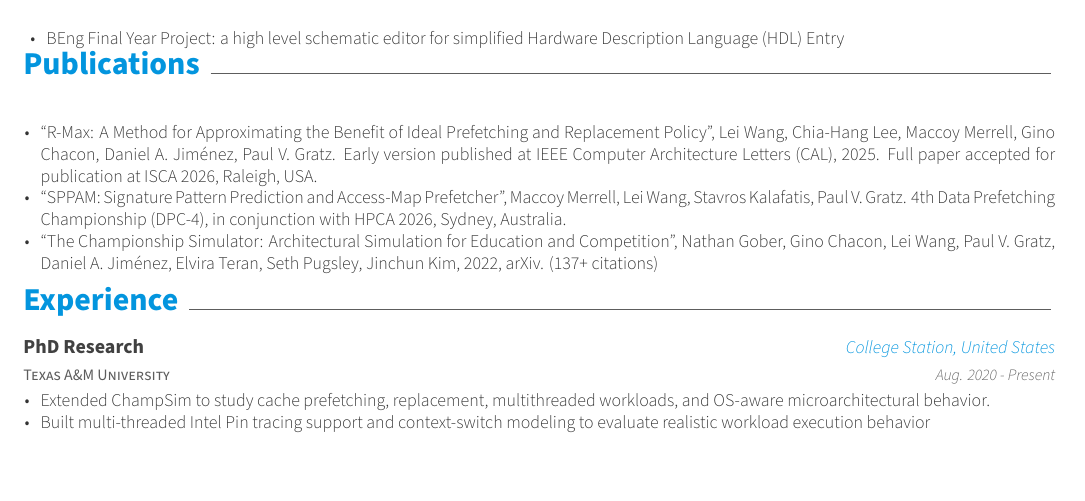
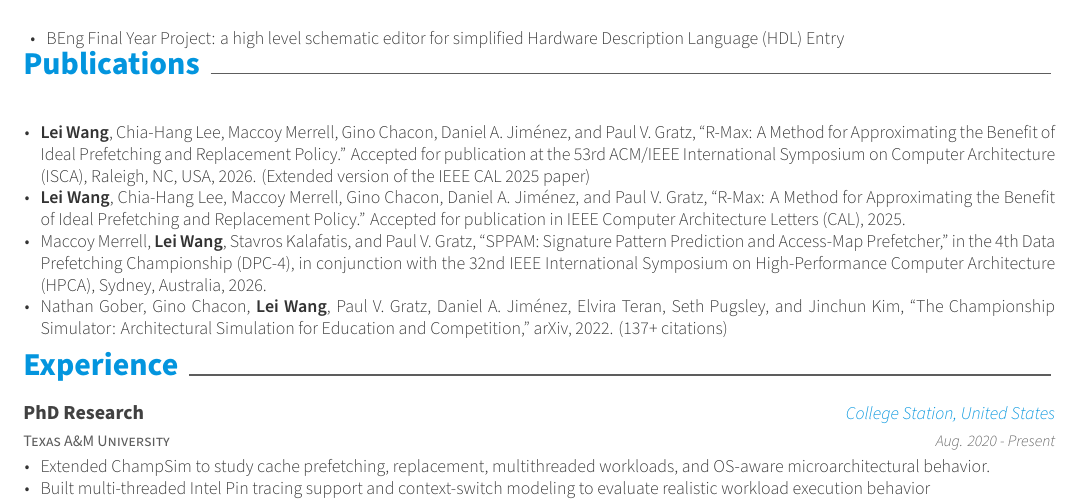
Before and after one commit to wilsonwang881/Resume, a LaTeX CV (resume.tex, which reads resume/publications.tex): part of page 1 of 2, cut so that both start at the same text, the shorter picture padded with empty space. Compiled offline with XeLaTeX.

Commit message:
Added new entry for the ISCA 2026 paper of R-Max.

```diff
--- a/resume/publications.tex
+++ b/resume/publications.tex
@@ -8,10 +8,11 @@
     {} % Date(s)
     {
       \begin{cvitems} % Description(s) bullet points
-          \item {``R-Max: A Method for Approximating the Benefit of Ideal Prefetching and Replacement Policy'', Lei Wang, Chia-Hang Lee, Maccoy Merrell, Gino Chacon, Daniel A. Jiménez, Paul V. Gratz. Early version published at IEEE Computer Architecture Letters (CAL), 2025. Full paper accepted for publication at ISCA 2026, Raleigh, USA.}
-         \item {``SPPAM: Signature Pattern Prediction and Access-Map Prefetcher'', Maccoy Merrell, Lei Wang, Stavros Kalafatis, Paul V. Gratz. 4th Data Prefetching Championship (DPC-4),
-         in conjunction with HPCA 2026, Sydney, Australia.}
-         \item {``The Championship Simulator: Architectural Simulation for Education and Competition'', Nathan Gober, Gino Chacon, Lei Wang, Paul V. Gratz, Daniel A. Jiménez, Elvira Teran, Seth Pugsley, Jinchun Kim, 2022, arXiv. (137+ citations)}
+          \item {\textbf{Lei Wang}, Chia-Hang Lee, Maccoy Merrell, Gino Chacon, Daniel A. Jiménez, and Paul V. Gratz, ``R-Max: A Method for Approximating the Benefit of Ideal Prefetching and Replacement Policy.'' Accepted for publication at the 53rd ACM/IEEE International Symposium on Computer Architecture (ISCA), Raleigh, NC, USA, 2026. (Extended version of the IEEE CAL 2025 paper)}
+          \item {\textbf{Lei Wang}, Chia-Hang Lee, Maccoy Merrell, Gino Chacon, Daniel A. Jiménez, and Paul V. Gratz, ``R-Max: A Method for Approximating the Benefit of Ideal Prefetching and Replacement Policy.'' Accepted for publication in IEEE Computer Architecture Letters (CAL), 2025.}
+         \item {Maccoy Merrell, \textbf{Lei Wang}, Stavros Kalafatis, and Paul V. Gratz, ``SPPAM: Signature Pattern Prediction and Access-Map Prefetcher,'' in the 4th Data Prefetching Championship (DPC-4),
+         in conjunction with the 32nd IEEE International Symposium on High-Performance Computer Architecture (HPCA), Sydney, Australia, 2026.}
+         \item {Nathan Gober, Gino Chacon, \textbf{Lei Wang}, Paul V. Gratz, Daniel A. Jiménez, Elvira Teran, Seth Pugsley, and Jinchun Kim, ``The Championship Simulator: Architectural Simulation for Education and Competition,'' arXiv, 2022. (137+ citations)}
       \end{cvitems}
     }
 \end{cventries}
```
